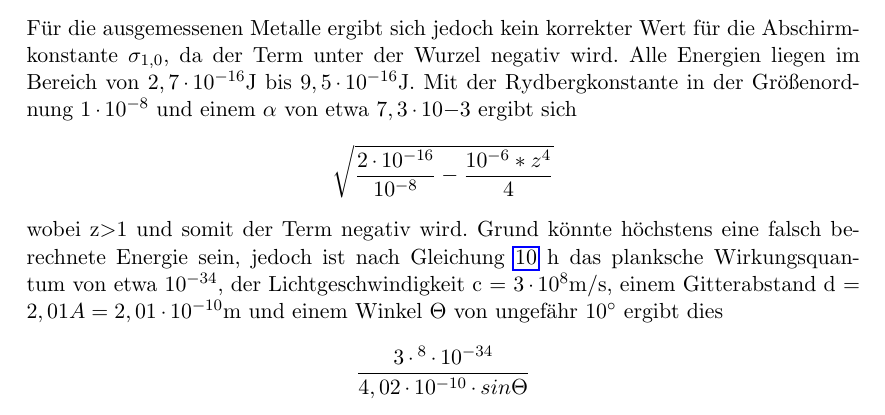
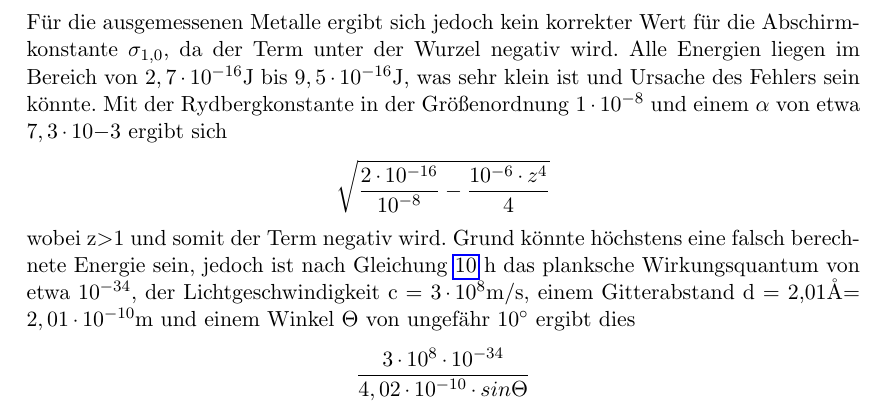
Before and after one commit to Diman1992/Prak1213, a LaTeX document (protokoll602.tex): part of page 10 of 14 before the commit and part of page 11 of 16 after it, cut so that both start at the same text. Compiled offline with pdfLaTeX.

Commit message:
modified:   protokoll602.aux 	modified:   protokoll602.log 	modified:   protokoll602.pdf 	modified:   protokoll602.synctex.gz 	modified:   protokoll602.tex 	modified:   protokoll602.toc

```diff
--- a/protokoll602.tex
+++ b/protokoll602.tex
@@ -319,18 +319,18 @@ Da sich innerhalb der K-Schale kaum Elektronen aufhalten, geht $s_{1,0}\rightarr
 umstellen lässt.
 Durch Anwendung der Mitternachtsformel errechnet sich $\sigma_{1,0}$ zu
 \begin{align}
-\sigma_{1,0}=z\pm\sqrt{\frac{h\nu_{K,abs}}{R_\infty}-\frac{\alpha^2z^4}{4})}.
+\sigma_{1,0}=z\pm\sqrt{\frac{h\nu_{K,abs}}{R_\infty}-\frac{\alpha^2z^4}{4}}.
 \end{align}
 Für die ausgemessenen Metalle ergibt sich jedoch kein korrekter Wert für die Abschirmkonstante $\sigma_{1,0}$, da der
 Term unter der Wurzel negativ wird. Alle Energien liegen im Bereich von $2,7\cdot10^{-16}$J bis
-$9,5\cdot10^{-16}$J. Mit der Rydbergkonstante in der Größenordnung $1\cdot 10^{-8}$ und einem $\alpha$ von etwa
+$9,5\cdot10^{-16}$J, was sehr klein ist und Ursache des Fehlers sein könnte. Mit der Rydbergkonstante in der Größenordnung $1\cdot 10^{-8}$ und einem $\alpha$ von etwa
 $7,3\cdot 10{-3}$ ergibt sich
 \begin{align*}
-\sqrt{\frac{2\cdot10^{-16}}{10^{-8}}-\frac{10^{-6}*z^4}{4}}
+\sqrt{\frac{2\cdot10^{-16}}{10^{-8}}-\frac{10^{-6}\cdot z^4}{4}}
 \end{align*}
-wobei z>1 und somit der Term negativ wird. Grund könnte höchstens eine falsch berechnete Energie sein, jedoch ist nach Gleichung \ref{Bragg} h das planksche Wirkungsquantum von etwa $10^{-34}$, der Lichtgeschwindigkeit c = $3\cdot10^{8}$m/s, einem Gitterabstand d = $2,01A = 2,01\cdot10^{-10}$m und einem Winkel $\Theta$ von ungefähr $10^\circ$ ergibt dies
+wobei z>1 und somit der Term negativ wird. Grund könnte höchstens eine falsch berechnete Energie sein, jedoch ist nach Gleichung \ref{Bragg} h das planksche Wirkungsquantum von etwa $10^{-34}$, der Lichtgeschwindigkeit c = $3\cdot10^{8}$m/s, einem Gitterabstand d = 2,01\AA = $2,01\cdot10^{-10}$m und einem Winkel $\Theta$ von ungefähr $10^\circ$ ergibt dies
 \begin{align*}
-\frac{3\cdot^{8}\cdot10^{-34}}{4,02\cdot10^{-10}\cdot sin\Theta}
+\frac{3\cdot10^{8}\cdot10^{-34}}{4,02\cdot10^{-10}\cdot sin\Theta}
 \end{align*}
 wobei $sin(\Theta)>0,17$ und somit nicht klein genug, um den Wert um mehrere Zehnerpotenzen zu heben.
 
```
Also changed, not shown: protokoll602.pdf, protokoll602.tex (4 more changed lines), 4 other files.
